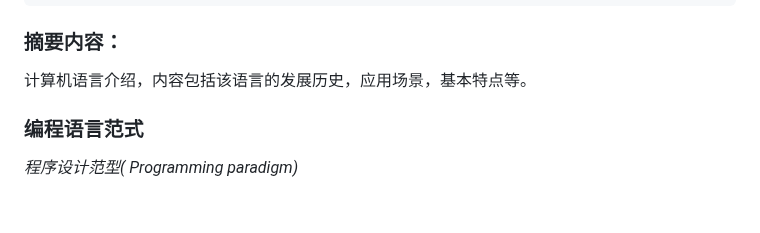
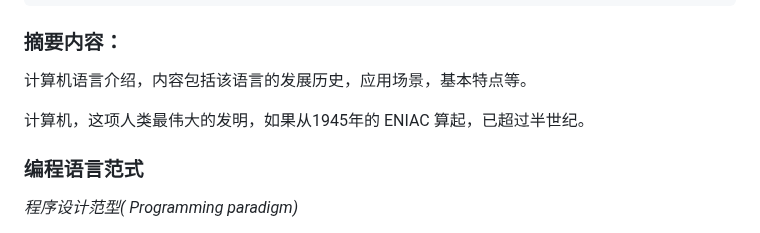
Before and after one commit to conero/lang, a Markdown page: src/lang.md, the part around the change. Drawn GitHub-style; blank space fills up the shorter version.

```diff
--- a/src/lang.md
+++ b/src/lang.md
@@ -25,6 +25,8 @@
 ### 摘要内容：
 
 计算机语言介绍，内容包括该语言的发展历史，应用场景，基本特点等。
+
+计算机，这项人类最伟大的发明，如果从1945年的 ENIAC 算起，已超过半世纪。
 
 
 
```
Also changed, not shown: 1 other file.
